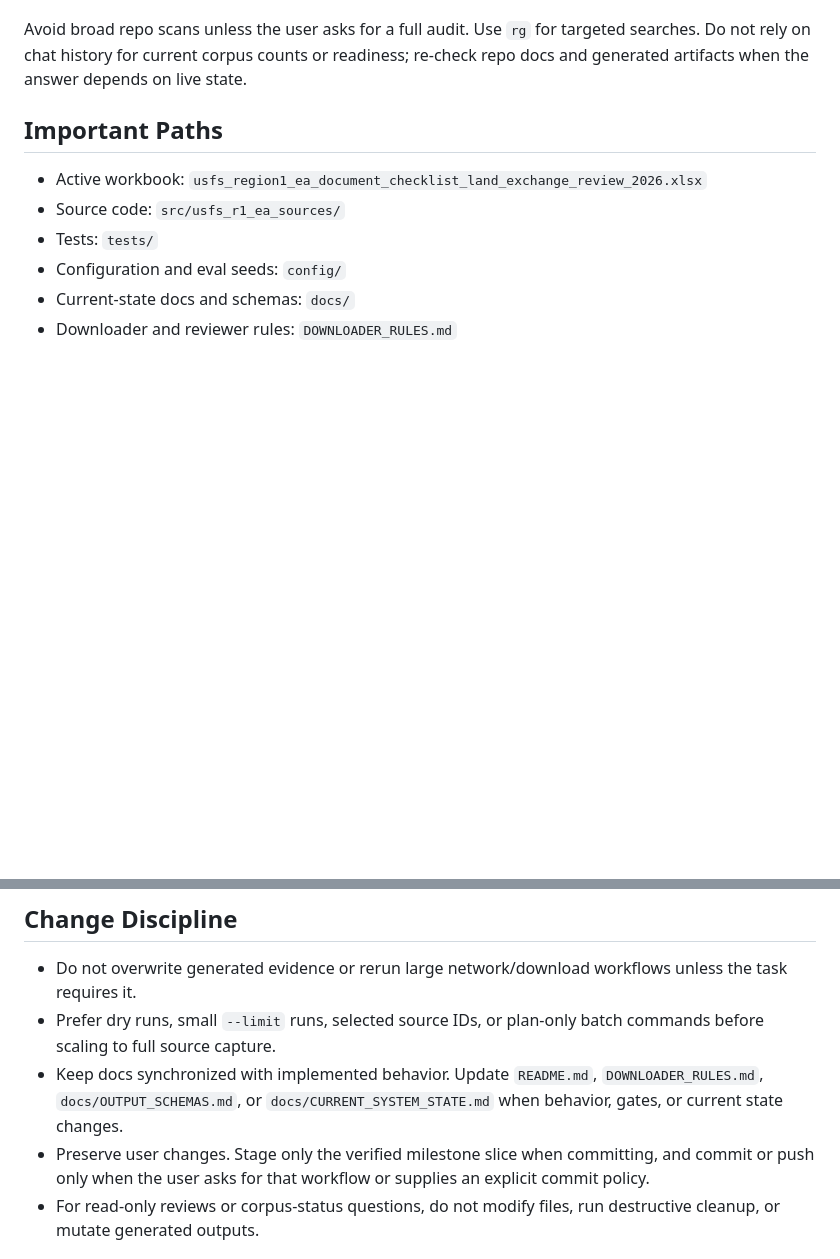
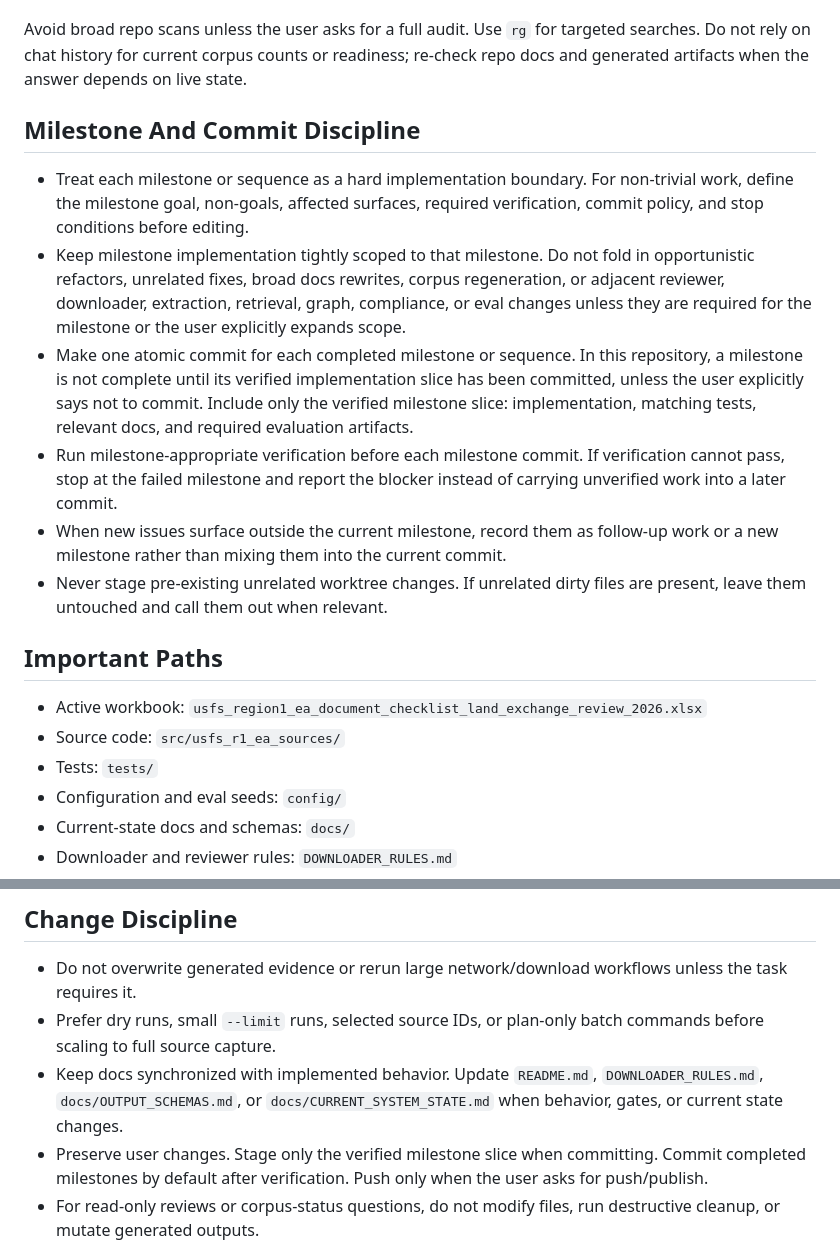
Before and after one commit to chunkstand/r1_EA_compliance, a Markdown page: AGENTS.md, 2 parts joined by grey strips. Rendered like a GitHub page; blank space fills up the shorter version.

Commit message:
Codify milestone commit discipline

```diff
--- a/AGENTS.md
+++ b/AGENTS.md
@@ -29,6 +29,27 @@ For substantial tasks, begin with the minimum grounding set:
 Avoid broad repo scans unless the user asks for a full audit. Use `rg` for targeted searches. Do
 not rely on chat history for current corpus counts or readiness; re-check repo docs and generated
 artifacts when the answer depends on live state.
+
+## Milestone And Commit Discipline
+
+- Treat each milestone or sequence as a hard implementation boundary. For non-trivial work, define
+  the milestone goal, non-goals, affected surfaces, required verification, commit policy, and stop
+  conditions before editing.
+- Keep milestone implementation tightly scoped to that milestone. Do not fold in opportunistic
+  refactors, unrelated fixes, broad docs rewrites, corpus regeneration, or adjacent reviewer,
+  downloader, extraction, retrieval, graph, compliance, or eval changes unless they are required for
+  the milestone or the user explicitly expands scope.
+- Make one atomic commit for each completed milestone or sequence. In this repository, a milestone
+  is not complete until its verified implementation slice has been committed, unless the user
+  explicitly says not to commit. Include only the verified milestone slice: implementation, matching
+  tests, relevant docs, and required evaluation artifacts.
+- Run milestone-appropriate verification before each milestone commit. If verification cannot pass,
+  stop at the failed milestone and report the blocker instead of carrying unverified work into a
+  later commit.
+- When new issues surface outside the current milestone, record them as follow-up work or a new
+  milestone rather than mixing them into the current commit.
+- Never stage pre-existing unrelated worktree changes. If unrelated dirty files are present, leave
+  them untouched and call them out when relevant.
 
 ## Important Paths
 
@@ -144,8 +165,8 @@ Always report verification concisely: command, result, skipped checks, and resid
 - Keep docs synchronized with implemented behavior. Update `README.md`, `DOWNLOADER_RULES.md`,
   `docs/OUTPUT_SCHEMAS.md`, or `docs/CURRENT_SYSTEM_STATE.md` when behavior, gates, or current
   state changes.
-- Preserve user changes. Stage only the verified milestone slice when committing, and commit or push
-  only when the user asks for that workflow or supplies an explicit commit policy.
+- Preserve user changes. Stage only the verified milestone slice when committing. Commit completed
+  milestones by default after verification. Push only when the user asks for push/publish.
 - For read-only reviews or corpus-status questions, do not modify files, run destructive cleanup, or
   mutate generated outputs.
 
```
